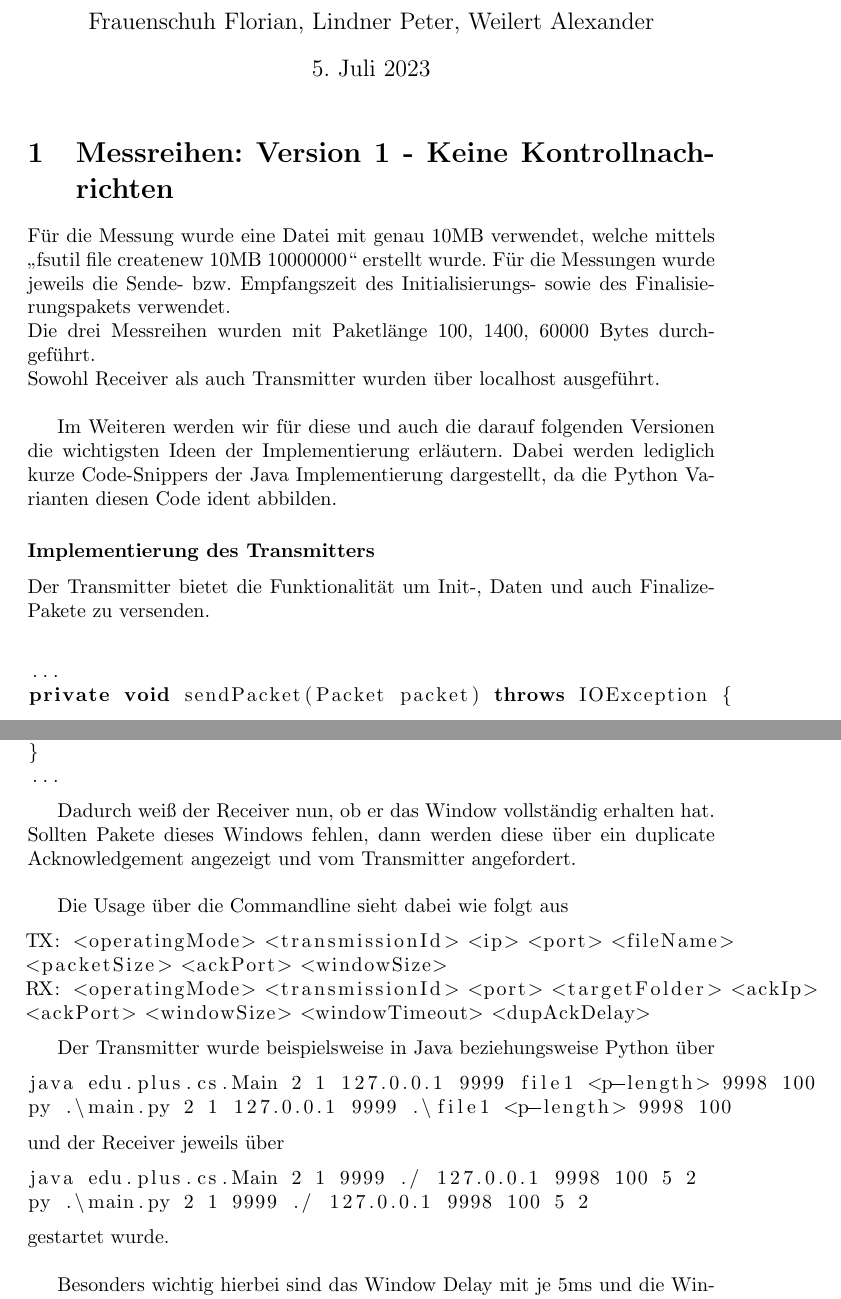
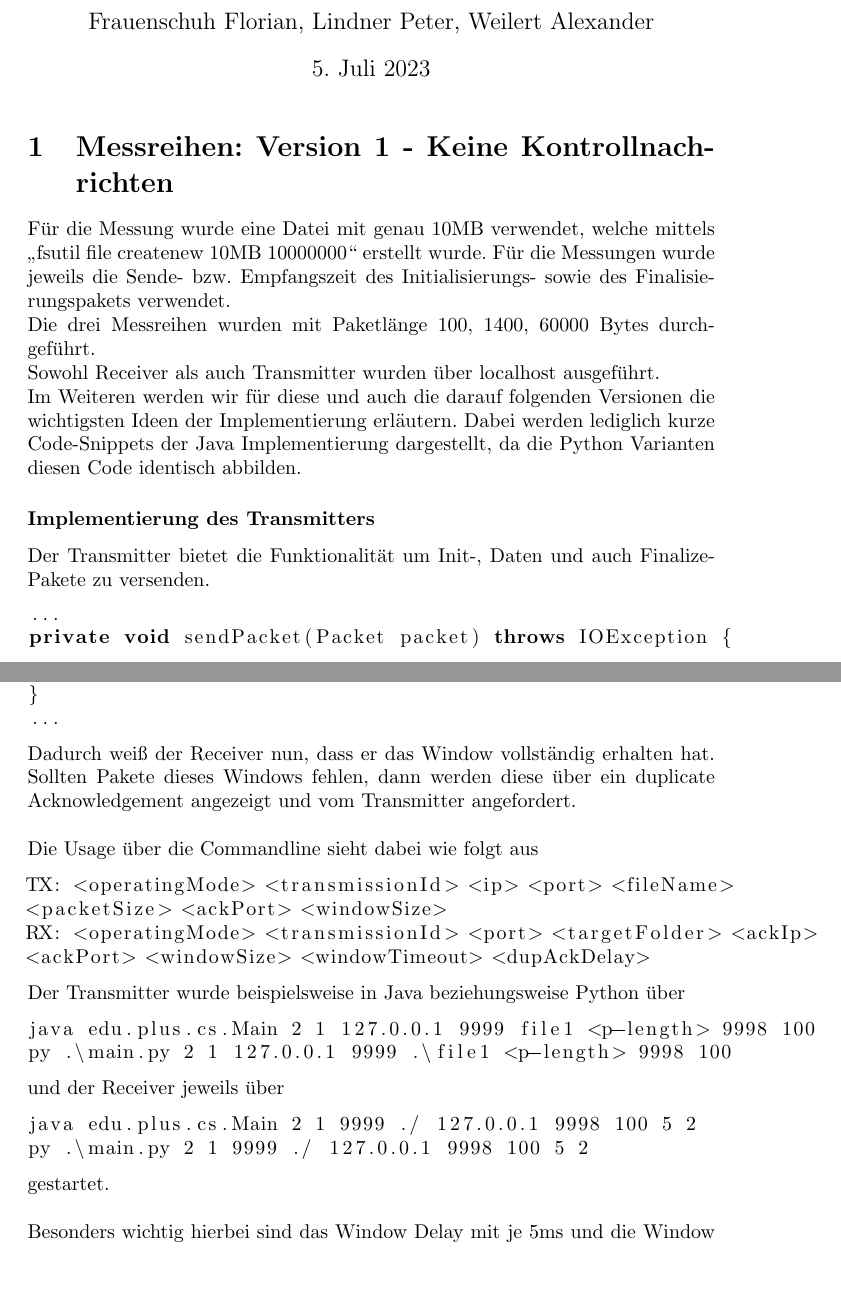
Before and after one commit to compilerbeats/tx-rx-documentation, a LaTeX document (documentation.tex): two parts of pages 1 and 10 of 12, joined at a grey line, cut so that both start at the same text, the shorter picture padded with empty space. The pictures show the PDF file out/documentation.pdf that the author committed with the source.

Commit message:
added v3 again and again

```diff
--- a/documentation.tex
+++ b/documentation.tex
@@ -18,15 +18,13 @@
     Für die Messungen wurde jeweils die Sende- bzw.\ Empfangszeit des Initialisierungs- sowie des Finalisierungspakets verwendet. \\
     Die drei Messreihen wurden mit Paketlänge 100, 1400, 60000 Bytes durchgeführt. \\
     Sowohl Receiver als auch Transmitter wurden über localhost ausgeführt.\\
-
     Im Weiteren werden wir für diese und auch die darauf folgenden Versionen die wichtigsten Ideen der Implementierung
     erläutern.
     Dabei werden lediglich kurze Code-Snippets der Java Implementierung dargestellt, da die Python Varianten diesen
-    Code ident abbilden.
+    Code identisch abbilden.
 
     \subsubsection*{Implementierung des Transmitters}
-    Der Transmitter bietet die Funktionalität um Init-, Daten und auch Finalize-Pakete zu versenden.\\
-
+    Der Transmitter bietet die Funktionalität um Init-, Daten und auch Finalize-Pakete zu versenden.
     \begin{lstlisting}[language=Java]
 ...
 private void sendPacket(Packet packet) throws IOException {
@@ -92,28 +85,24 @@ if (PacketInterpreter.isInitializationPacket(udpPacket)) {
     }
 }
 ...
-    \end{lstlisting}
-
+    \end{lstlisting} \\
     Über die \enquote{PacketDigest} Klasse wird dann abschließend die Datei geschrieben und der im Finalize-Paket
-    übermittelte MD-5 Hash auf Korrektheit geprüft.\\
-
+    übermittelte MD-5 Hash auf Korrektheit geprüft.\\ \\
     Die Usage über die Commandline sieht dabei wie folgt aus
     \begin{lstlisting}
 TX: <operatingMode> <transmissionId> <ip> <port> <fileName>
 <packetSize>
 RX: <operatingMode> <transmissionId> <port> <targetFolder>
-    \end{lstlisting}
-
+    \end{lstlisting} \\
     Der Transmitter wurde in Java beziehungsweise Python über
     \begin{lstlisting}
 java edu.plus.cs.Main 0 1 127.0.0.1 9999 file1 <p-length>
 py .\main.py 0 1 127.0.0.1 9999 .\file1 <p-length>
-    \end{lstlisting}und der Receiver jeweils über
+    \end{lstlisting} und der Receiver jeweils über \\
     \begin{lstlisting}
 java edu.plus.cs.Main 0 1 9999 ./
 py .\main.py 0 1 9999 ./
-    \end{lstlisting}
-    gestartet.
+    \end{lstlisting} gestartet.
 
     \subsection{Messreihe 1: 100 Byte}\label{subsec:messreihe-1:-100-byte}
     Man kann beobachten dass Python $\rightarrow$ Python die kürzeren und Java $\rightarrow$ Java die längeren Übertragungszeiten hat.
@@ -200,12 +189,12 @@ py .\main.py 0 1 9999 ./
 
     \pagebreak
 
-    \section{Messreihen: Version 2 - Stop & Wait}
+    \section{Messreihen: Version 2 - Stop \& Wait}
     Die zweite Messreihe wurde analog zur ersten Messreihe aufgenommen.\\
 
     \subsubsection*{Implementierung des Transmitters}
     Bei dem Transmitter musste nun durch den neuen Operating-Mode auf ein Acknowledgement nach jedem gesendeten
-    Paket gewartet werden.\\
+    Paket gewartet werden.
     \begin{lstlisting}[language=Java]
 ...
 // only check for acknowledgement if the operating mode requires to
@@ -233,10 +221,8 @@ private void sendAcknowledgementPacket(short transmissionId,
     this.socket.send(udpPacket);
 }
 ...
-    \end{lstlisting}
-
+    \end{lstlisting} \\
     Nach dem Erhalt des Acknowledgements kann der Transmitter somit das nächste Paket übertragen.\\
-
     Die Usage über die Commandline sieht dabei wie folgt aus
     \begin{lstlisting}
 TX: <operatingMode> <transmissionId> <ip> <port> <fileName>
@@ -352,8 +337,7 @@ py .\main.py 1 1 9999 ./ 127.0.0.1 9998
 
     \subsubsection*{Implementierung des Transmitters}
     Bei dem Transmitter war es nun notwendig, über den neuen Operating-Mode auf ein cumulative Acknowledgement oder auf
-    eines oder mehrere duplicate Acknowledgments nach Übertragung eines Windows zu achten.\\
-
+    eines oder mehrere duplicate Acknowledgments nach Übertragung eines Windows zu achten.
     Somit wurde nach jeder Übertragung eines Pakets auf solche geprüft, wenn ein Window komplett übertragen wurde
     \begin{lstlisting}[language=Java]
 ...
@@ -395,11 +379,9 @@ try {
 }
 ...
     \end{lstlisting}
-
-    Dadurch weiß der Receiver nun, ob er das Window vollständig erhalten hat.
+    Dadurch weiß der Receiver nun, dass er das Window vollständig erhalten hat.
     Sollten Pakete dieses Windows fehlen, dann werden diese über ein duplicate Acknowledgement angezeigt und
-    vom Transmitter angefordert.\\
-
+    vom Transmitter angefordert.\\ \\
     Die Usage über die Commandline sieht dabei wie folgt aus
     \begin{lstlisting}[language=Bash]
 TX: <operatingMode> <transmissionId> <ip> <port> <fileName>
@@ -417,8 +398,7 @@ py .\main.py 2 1 127.0.0.1 9999 .\file1 <p-length> 9998 100
 java edu.plus.cs.Main 2 1 9999 ./ 127.0.0.1 9998 100 5 2
 py .\main.py 2 1 9999 ./ 127.0.0.1 9998 100 5 2
     \end{lstlisting}
-    gestartet wurde.\\
-
+    gestartet.\\ \\
     Besonders wichtig hierbei sind das Window Delay mit je 5ms und die Window Size mit 100.
 
     \subsection{Messreihe 1: 100 Byte}
@@ -459,11 +439,11 @@ py .\main.py 2 1 9999 ./ 127.0.0.1 9998 100 5 2
     Bei dieser Messreihe ist auffällig, dass die Messungen mit dem Java Receiver bereits langsamer sind.
     Zusätzlich treten bei der Java $\rightarrow$ Java Variante auch Paketverluste auf, die jedoch logischerweise
     dem Protokoll zufolge nachgeladen werden.
-    Die Übertragungsraten der Python Varianten sind vergleichbar mit denen der Stop & Wait Versio, dabei muss wieder
+    Die Übertragungsraten der Python Varianten sind vergleichbar mit denen der Stop \& Wait Versio, dabei muss wieder
     in Betracht gezogen werden, dass bei einer Window Size von 100 und einer Paketgröße von 1400 Byte über
     70 Windows übertragen werden, sich also das Window Delay dementsprechend aufsummiert.
     Ergo kann wieder festgehalten werden, dass die Übertragungsrate ohne diesem Delay somit um einiges höher ist
-    wie bei der Stop & Wait Version.
+    wie bei der Stop \& Wait Version.
 
     \begin{table}[]
         \caption{Paketlänge: 1400}
```
Also changed, not shown: out/documentation.pdf, documentation.tex (28 more changed lines), 3 other files.
